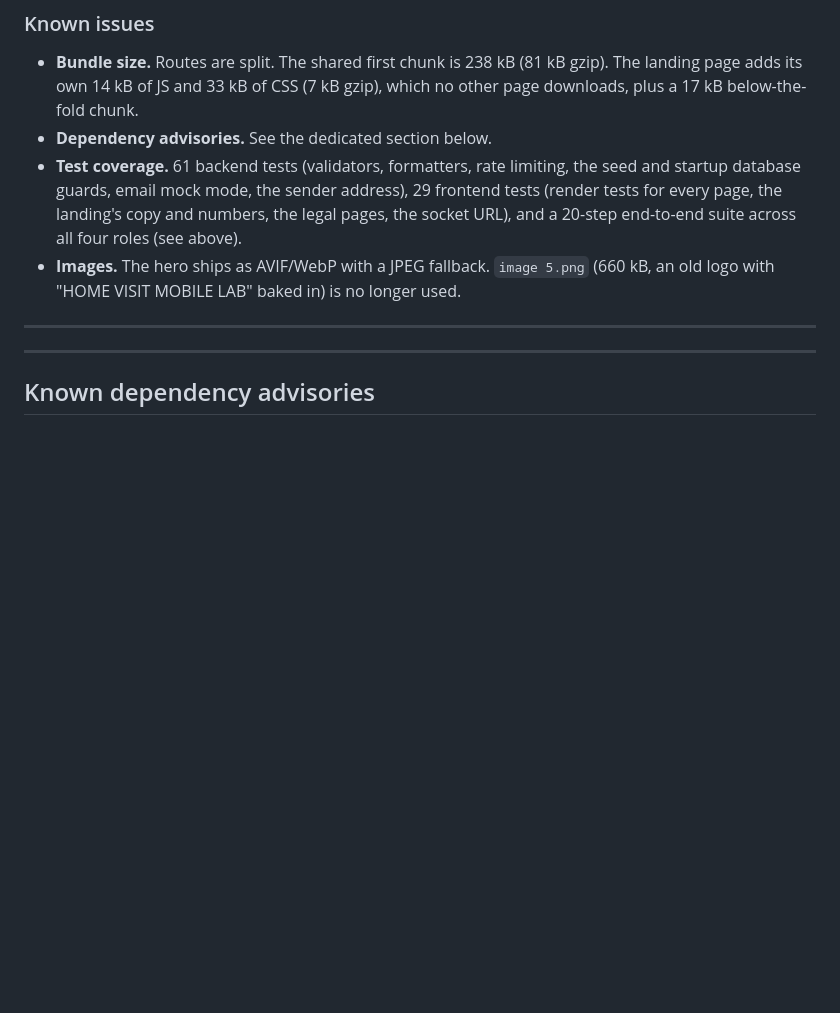
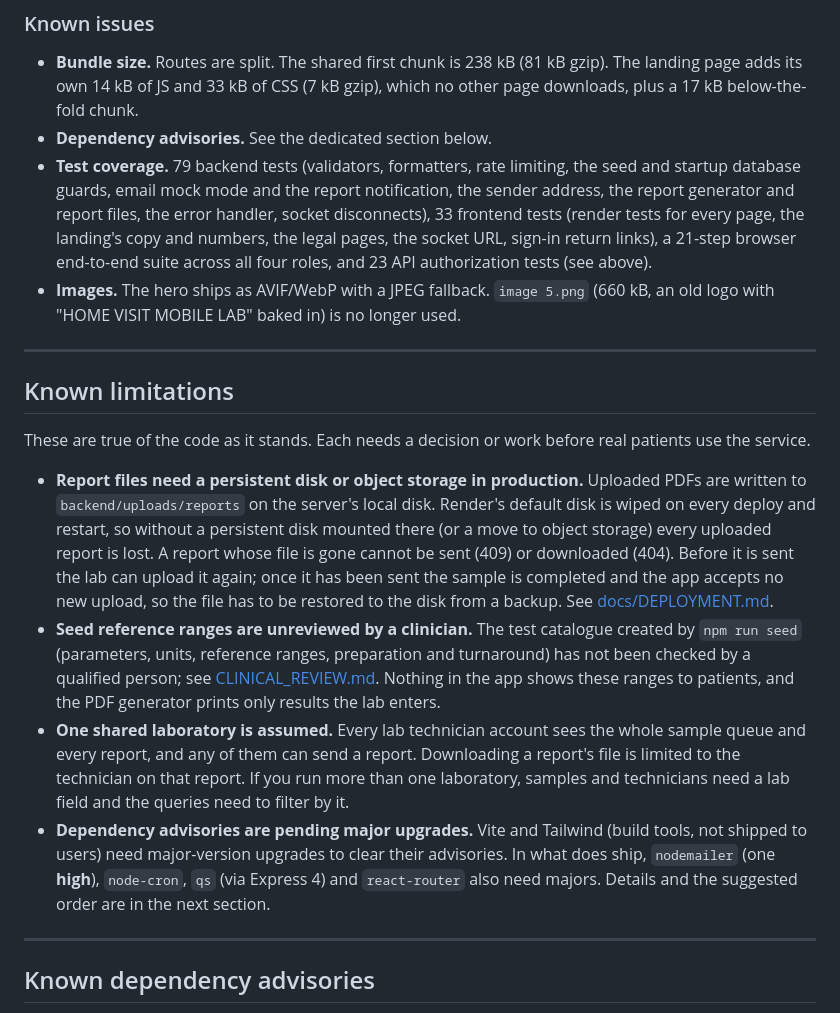
Before and after one commit to joyeldilshan/homevist, a Markdown page: README.md, the part around the change. GitHub-like rendering; blank space fills up the shorter version.

Commit message:
README: Known limitations section
Report files need a persistent disk or object storage (Render's default
disk is wiped on deploy; what that means for sent and unsent reports);
seed reference ranges unreviewed by a clinician (CLINICAL_REVIEW.md); one
shared laboratory assumed; dependency advisories pending major upgrades
(Vite and Tailwind in the build tools, and nodemailer, node-cron, qs and
react-router in what ships). Also corrects the stale test counts.

Co-Authored-By: Claude Opus 5.5 <noreply@anthropic.com>

```diff
--- a/README.md
+++ b/README.md
@@ -426,15 +426,47 @@ any real patient result is reported.
   gzip). The landing page adds its own 14 kB of JS and 33 kB of CSS (7 kB gzip),
   which no other page downloads, plus a 17 kB below-the-fold chunk.
 - **Dependency advisories.** See the dedicated section below.
-- **Test coverage.** 61 backend tests (validators, formatters, rate limiting,
-  the seed and startup database guards, email mock mode, the sender address),
-  29 frontend tests (render tests for every page, the landing's copy and
-  numbers, the legal pages, the socket URL), and a 20-step end-to-end suite
-  across all four roles (see above).
+- **Test coverage.** 79 backend tests (validators, formatters, rate limiting,
+  the seed and startup database guards, email mock mode and the report
+  notification, the sender address, the report generator and report files,
+  the error handler, socket disconnects), 33 frontend tests (render tests for
+  every page, the landing's copy and numbers, the legal pages, the socket URL,
+  sign-in return links), a 21-step browser end-to-end suite across all four
+  roles, and 23 API authorization tests (see above).
 - **Images.** The hero ships as AVIF/WebP with a JPEG fallback. `image 5.png`
   (660 kB, an old logo with "HOME VISIT MOBILE LAB" baked in) is no longer used.
 
 ---
+
+## Known limitations
+
+These are true of the code as it stands. Each needs a decision or work before
+real patients use the service.
+
+- **Report files need a persistent disk or object storage in production.**
+  Uploaded PDFs are written to `backend/uploads/reports` on the server's local
+  disk. Render's default disk is wiped on every deploy and restart, so without
+  a persistent disk mounted there (or a move to object storage) every uploaded
+  report is lost. A report whose file is gone cannot be sent (409) or
+  downloaded (404). Before it is sent the lab can upload it again; once it has
+  been sent the sample is completed and the app accepts no new upload, so the
+  file has to be restored to the disk from a backup. See
+  [docs/DEPLOYMENT.md](docs/DEPLOYMENT.md).
+- **Seed reference ranges are unreviewed by a clinician.** The test catalogue
+  created by `npm run seed` (parameters, units, reference ranges, preparation
+  and turnaround) has not been checked by a qualified person; see
+  [CLINICAL_REVIEW.md](CLINICAL_REVIEW.md). Nothing in the app shows these
+  ranges to patients, and the PDF generator prints only results the lab enters.
+- **One shared laboratory is assumed.** Every lab technician account sees the
+  whole sample queue and every report, and any of them can send a report.
+  Downloading a report's file is limited to the technician on that report. If
+  you run more than one laboratory, samples and technicians need a lab field
+  and the queries need to filter by it.
+- **Dependency advisories are pending major upgrades.** Vite and Tailwind
+  (build tools, not shipped to users) need major-version upgrades to clear
+  their advisories. In what does ship, `nodemailer` (one **high**),
+  `node-cron`, `qs` (via Express 4) and `react-router` also need majors. Details
+  and the suggested order are in the next section.
 
 ---
 
```
